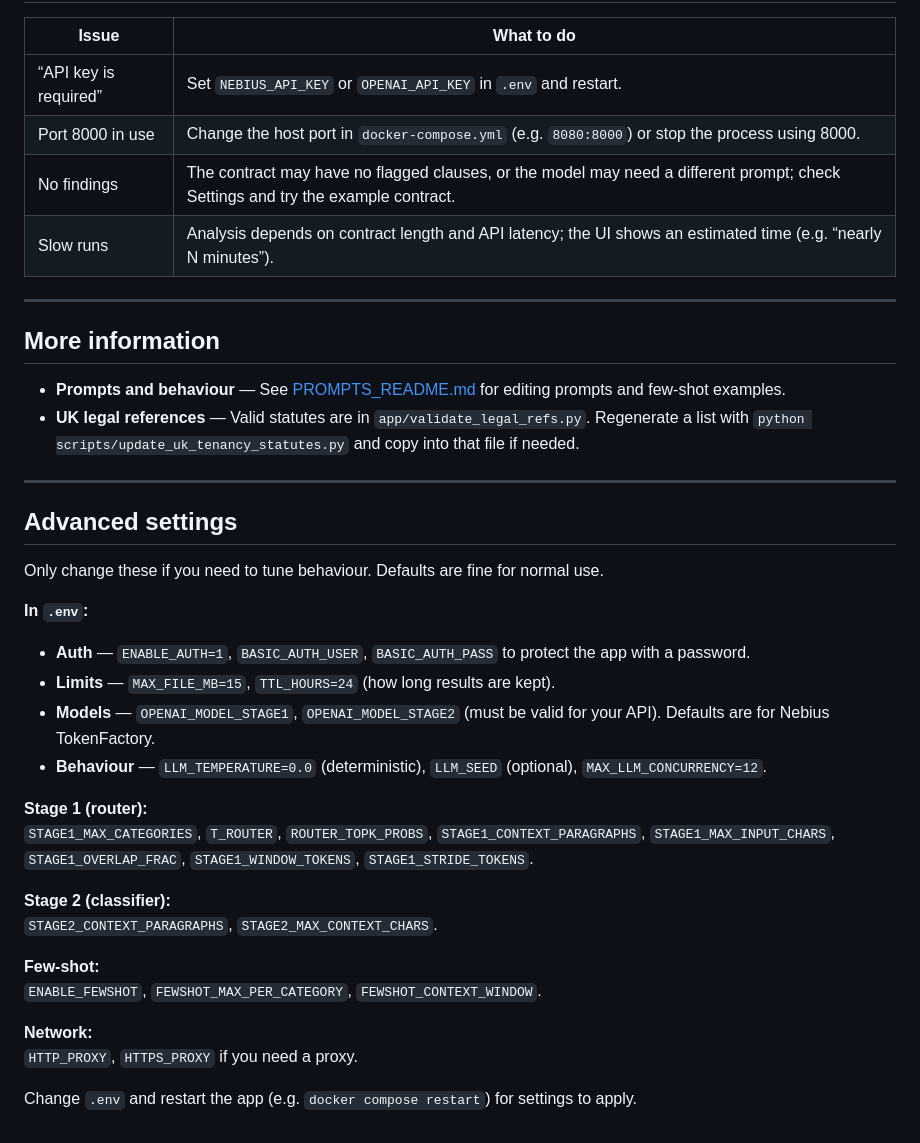
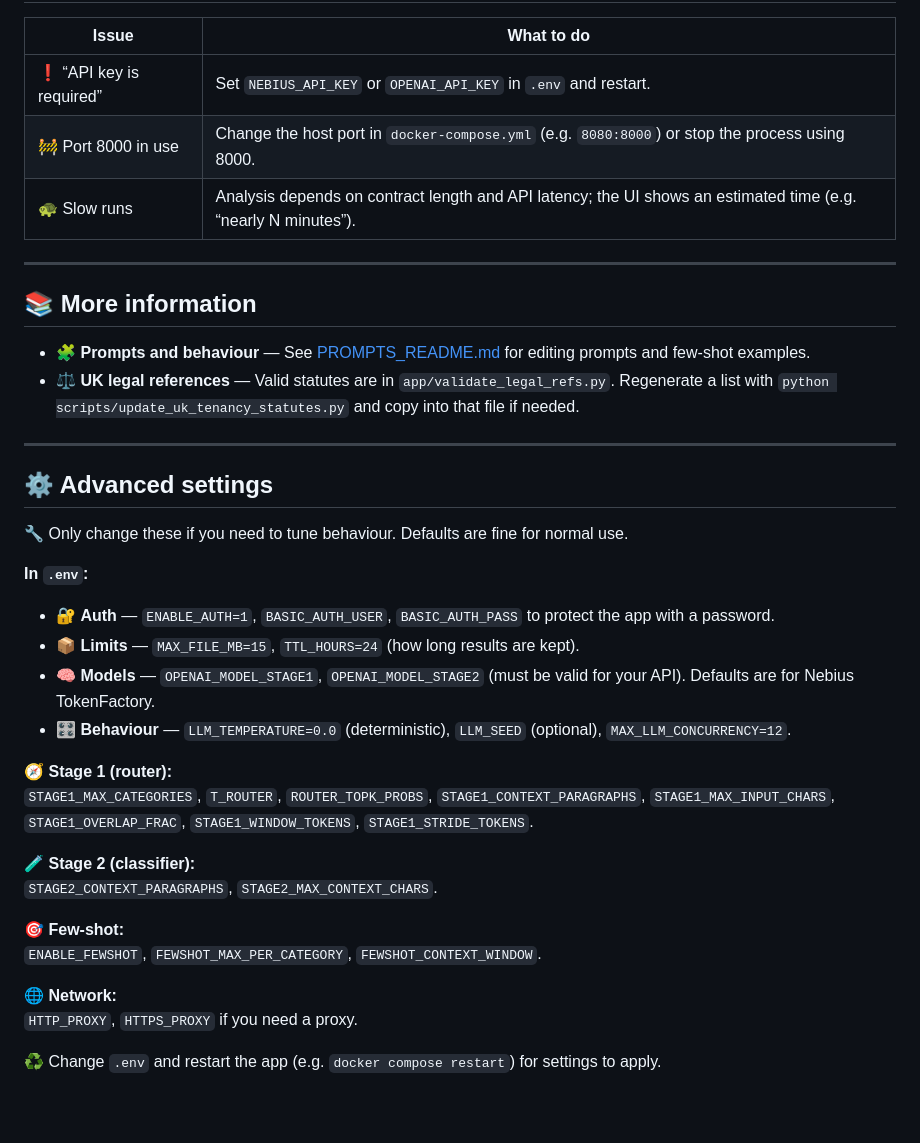
Before and after one commit to arinakosovskaia/legal_contracts, a Markdown page: README.md, the part around one of its changes. Drawn GitHub-style; blank space fills up the shorter version.

Commit message:
Update README.md
Add demo

```diff
--- a/README.md
+++ b/README.md
@@ -114,41 +124,40 @@ Use the generated `https://....trycloudflare.com` URL. No account needed.
 
 | Issue | What to do |
 |-------|------------|
-| “API key is required” | Set `NEBIUS_API_KEY` or `OPENAI_API_KEY` in `.env` and restart. |
-| Port 8000 in use | Change the host port in `docker-compose.yml` (e.g. `8080:8000`) or stop the process using 8000. |
-| No findings | The contract may have no flagged clauses, or the model may need a different prompt; check Settings and try the example contract. |
-| Slow runs | Analysis depends on contract length and API latency; the UI shows an estimated time (e.g. “nearly N minutes”). |
+| ❗ “API key is required” | Set `NEBIUS_API_KEY` or `OPENAI_API_KEY` in `.env` and restart. |
+| 🚧 Port 8000 in use | Change the host port in `docker-compose.yml` (e.g. `8080:8000`) or stop the process using 8000. |
+| 🐢 Slow runs | Analysis depends on contract length and API latency; the UI shows an estimated time (e.g. “nearly N minutes”). |
 
 ---
 
-## More information
+## 📚 More information
 
-- **Prompts and behaviour** — See [PROMPTS_README.md](PROMPTS_README.md) for editing prompts and few-shot examples.
-- **UK legal references** — Valid statutes are in `app/validate_legal_refs.py`. Regenerate a list with `python scripts/update_uk_tenancy_statutes.py` and copy into that file if needed.
+- 🧩 **Prompts and behaviour** — See [PROMPTS_README.md](PROMPTS_README.md) for editing prompts and few-shot examples.
+- ⚖️ **UK legal references** — Valid statutes are in `app/validate_legal_refs.py`. Regenerate a list with `python scripts/update_uk_tenancy_statutes.py` and copy into that file if needed.
 
 ---
 
-## Advanced settings
+## ⚙️ Advanced settings
 
-Only change these if you need to tune behaviour. Defaults are fine for normal use.
+🔧 Only change these if you need to tune behaviour. Defaults are fine for normal use.
 
 **In `.env`:**
 
-- **Auth** — `ENABLE_AUTH=1`, `BASIC_AUTH_USER`, `BASIC_AUTH_PASS` to protect the app with a password.
-- **Limits** — `MAX_FILE_MB=15`, `TTL_HOURS=24` (how long results are kept).
-- **Models** — `OPENAI_MODEL_STAGE1`, `OPENAI_MODEL_STAGE2` (must be valid for your API). Defaults are for Nebius TokenFactory.
-- **Behaviour** — `LLM_TEMPERATURE=0.0` (deterministic), `LLM_SEED` (optional), `MAX_LLM_CONCURRENCY=12`.
+- 🔐 **Auth** — `ENABLE_AUTH=1`, `BASIC_AUTH_USER`, `BASIC_AUTH_PASS` to protect the app with a password.
+- 📦 **Limits** — `MAX_FILE_MB=15`, `TTL_HOURS=24` (how long results are kept).
+- 🧠 **Models** — `OPENAI_MODEL_STAGE1`, `OPENAI_MODEL_STAGE2` (must be valid for your API). Defaults are for Nebius TokenFactory.
+- 🎛️ **Behaviour** — `LLM_TEMPERATURE=0.0` (deterministic), `LLM_SEED` (optional), `MAX_LLM_CONCURRENCY=12`.
 
-**Stage 1 (router):**
+🧭 **Stage 1 (router):**
 `STAGE1_MAX_CATEGORIES`, `T_ROUTER`, `ROUTER_TOPK_PROBS`, `STAGE1_CONTEXT_PARAGRAPHS`, `STAGE1_MAX_INPUT_CHARS`, `STAGE1_OVERLAP_FRAC`, `STAGE1_WINDOW_TOKENS`, `STAGE1_STRIDE_TOKENS`.
 
-**Stage 2 (classifier):**
+🧪 **Stage 2 (classifier):**
 `STAGE2_CONTEXT_PARAGRAPHS`, `STAGE2_MAX_CONTEXT_CHARS`.
 
-**Few-shot:**
+🎯 **Few-shot:**
 `ENABLE_FEWSHOT`, `FEWSHOT_MAX_PER_CATEGORY`, `FEWSHOT_CONTEXT_WINDOW`.
 
-**Network:**
+🌐 **Network:**
 `HTTP_PROXY`, `HTTPS_PROXY` if you need a proxy.
 
-Change `.env` and restart the app (e.g. `docker compose restart`) for settings to apply.
+♻️ Change `.env` and restart the app (e.g. `docker compose restart`) for settings to apply.
```
Also changed, not shown: other parts of README.md (+36 -26 lines).
